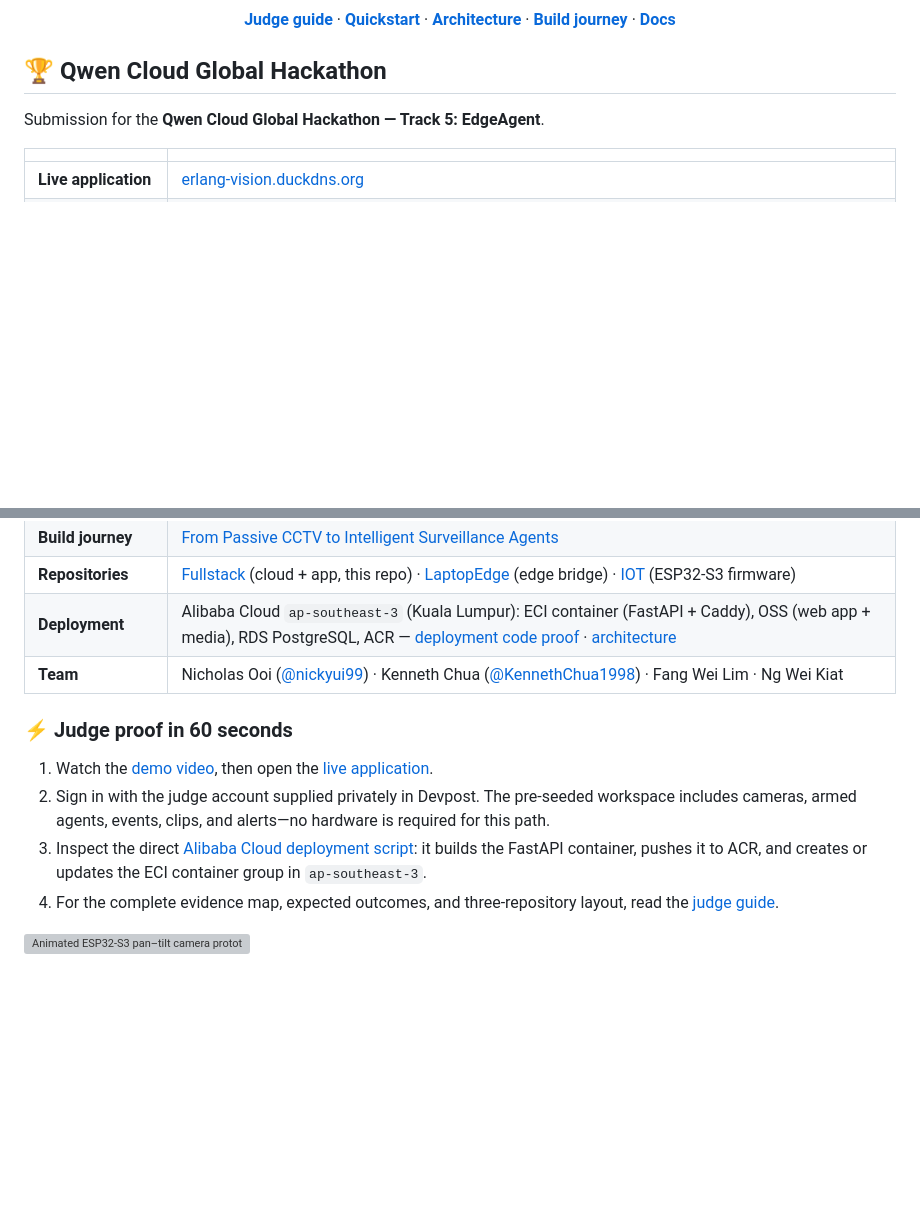
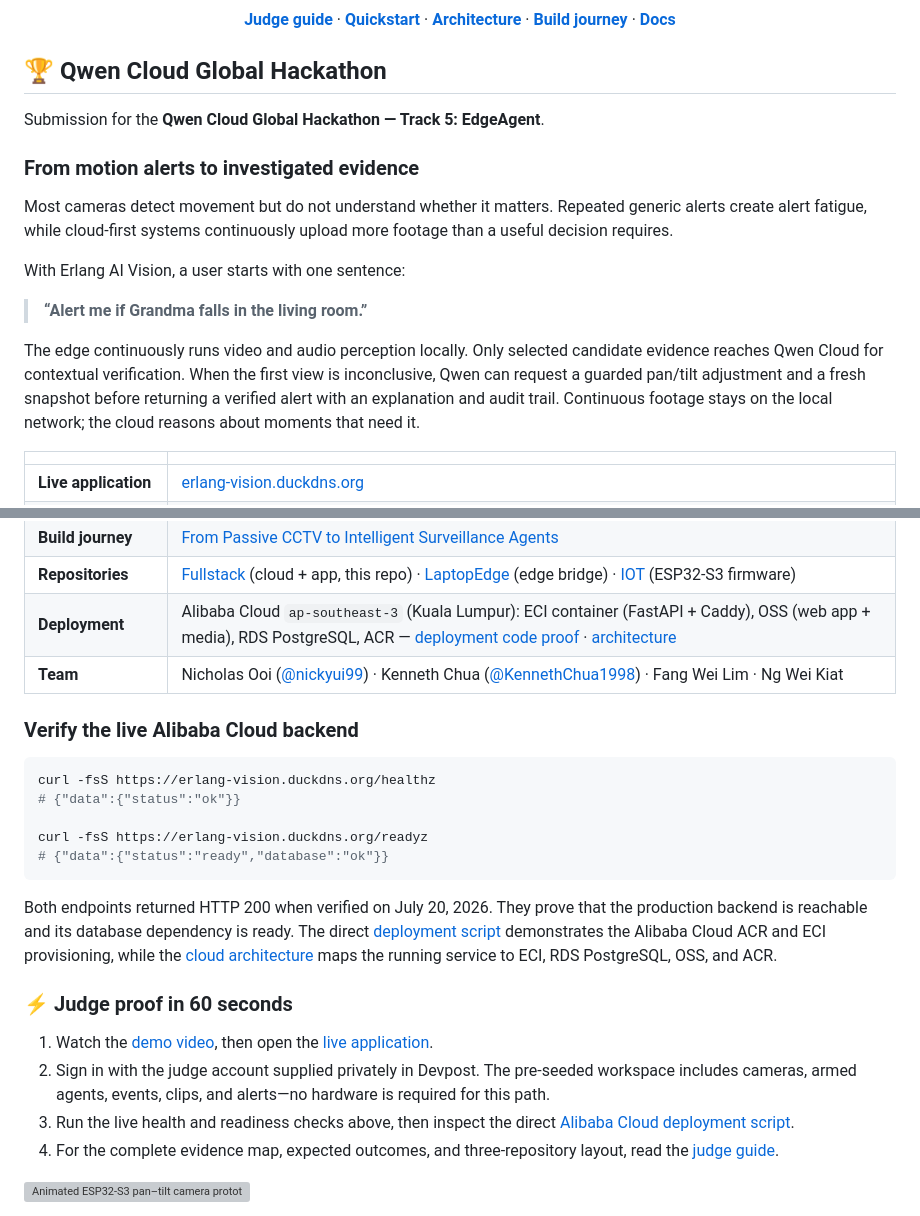
Before and after one commit to nickyui99/erlang-ai-vision-fullstack, a Markdown page: README.md, 2 parts joined by grey strips. Rendered like a GitHub page; blank space fills up the shorter version; grey boxes are pictures that could not be loaded.

Commit message:
docs: add product story and live cloud checks

````diff
--- a/README.md
+++ b/README.md
@@ -20,6 +20,23 @@
 
 Submission for the **Qwen Cloud Global Hackathon — Track 5: EdgeAgent**.
 
+### From motion alerts to investigated evidence
+
+Most cameras detect movement but do not understand whether it matters. Repeated
+generic alerts create alert fatigue, while cloud-first systems continuously
+upload more footage than a useful decision requires.
+
+With Erlang AI Vision, a user starts with one sentence:
+
+> **“Alert me if Grandma falls in the living room.”**
+
+The edge continuously runs video and audio perception locally. Only selected
+candidate evidence reaches Qwen Cloud for contextual verification. When the
+first view is inconclusive, Qwen can request a guarded pan/tilt adjustment and
+a fresh snapshot before returning a verified alert with an explanation and
+audit trail. Continuous footage stays on the local network; the cloud reasons
+about moments that need it.
+
 | | |
 |---|---|
 | **Live application** | [erlang-vision.duckdns.org](https://erlang-vision.duckdns.org) |
@@ -30,11 +47,28 @@ Submission for the **Qwen Cloud Global Hackathon — Track 5: EdgeAgent**.
 | **Deployment** | Alibaba Cloud `ap-southeast-3` (Kuala Lumpur): ECI container (FastAPI + Caddy), OSS (web app + media), RDS PostgreSQL, ACR — [deployment code proof](scripts/deployment/backend.ps1) · [architecture](docs/deployment/alibaba_cloud_architecture.md) |
 | **Team** | Nicholas Ooi ([@nickyui99](https://github.com/nickyui99)) · Kenneth Chua ([@KennethChua1998](https://github.com/KennethChua1998)) · Fang Wei Lim · Ng Wei Kiat|
 
+### Verify the live Alibaba Cloud backend
+
+```bash
+curl -fsS https://erlang-vision.duckdns.org/healthz
+# {"data":{"status":"ok"}}
+
+curl -fsS https://erlang-vision.duckdns.org/readyz
+# {"data":{"status":"ready","database":"ok"}}
+```
+
+Both endpoints returned HTTP 200 when verified on July 20, 2026. They prove
+that the production backend is reachable and its database dependency is ready.
+The direct [deployment script](scripts/deployment/backend.ps1) demonstrates the
+Alibaba Cloud ACR and ECI provisioning, while the
+[cloud architecture](docs/deployment/alibaba_cloud_architecture.md) maps the
+running service to ECI, RDS PostgreSQL, OSS, and ACR.
+
 ### ⚡ Judge proof in 60 seconds
 
 1. Watch the [demo video](https://www.youtube.com/watch?v=D-ClCQNNbQA), then open the [live application](https://erlang-vision.duckdns.org).
 2. Sign in with the judge account supplied privately in Devpost. The pre-seeded workspace includes cameras, armed agents, events, clips, and alerts—no hardware is required for this path.
-3. Inspect the direct [Alibaba Cloud deployment script](scripts/deployment/backend.ps1): it builds the FastAPI container, pushes it to ACR, and creates or updates the ECI container group in `ap-southeast-3`.
+3. Run the live health and readiness checks above, then inspect the direct [Alibaba Cloud deployment script](scripts/deployment/backend.ps1).
 4. For the complete evidence map, expected outcomes, and three-repository layout, read the [judge guide](JUDGES.md).
 
 ![Animated ESP32-S3 pan–tilt camera prototype](docs/assets/pan-tilt-camera-investigation.gif)
````
